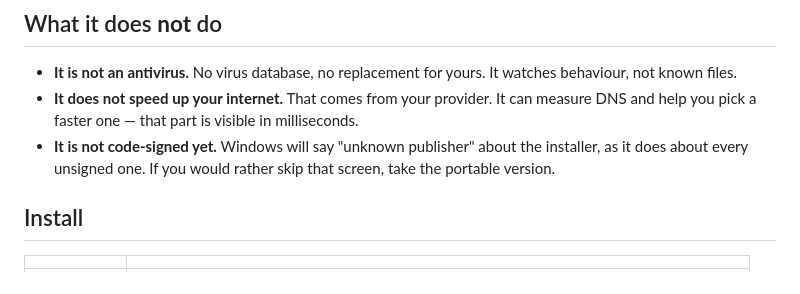
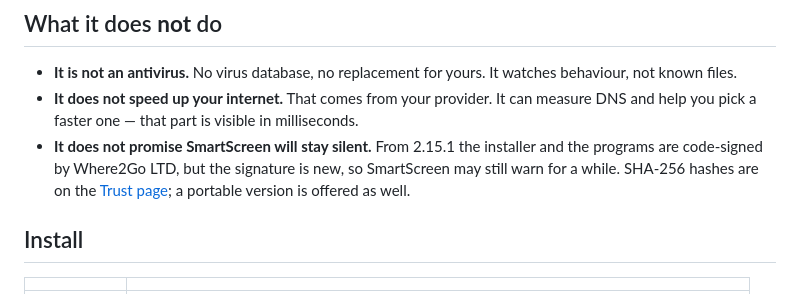
Before and after one commit to raincleaner/RainCleaner, a Markdown page: README.md, the part around the change. Rendered like a GitHub page.

Commit message:
README: installer is code-signed by Where2Go LTD since 2.15.1 (matches the site)
Co-Authored-By: Claude Opus 5.5 <noreply@anthropic.com>

```diff
--- a/README.md
+++ b/README.md
@@ -51,7 +51,7 @@ history lets you undo it.
 
 - **It is not an antivirus.** No virus database, no replacement for yours. It watches behaviour, not known files.
 - **It does not speed up your internet.** That comes from your provider. It can measure DNS and help you pick a faster one — that part is visible in milliseconds.
-- **It is not code-signed yet.** Windows will say "unknown publisher" about the installer, as it does about every unsigned one. If you would rather skip that screen, take the portable version.
+- **It does not promise SmartScreen will stay silent.** From 2.15.1 the installer and the programs are code-signed by Where2Go LTD, but the signature is new, so SmartScreen may still warn for a while. SHA-256 hashes are on the [Trust page](https://raincleaner.eu/trust); a portable version is offered as well.
 
 ## Install
 
```
